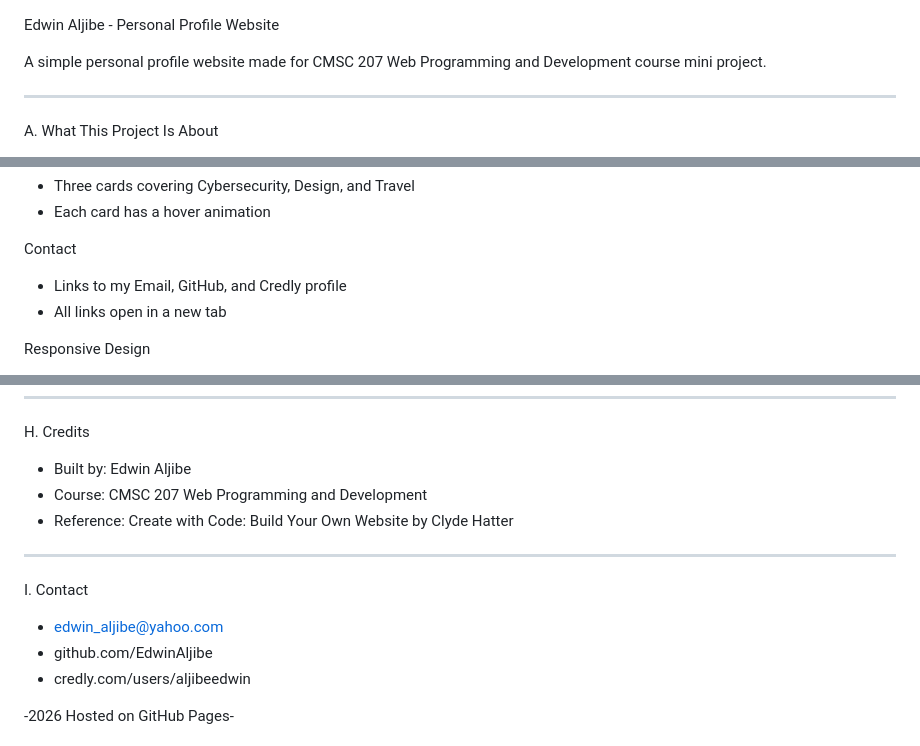
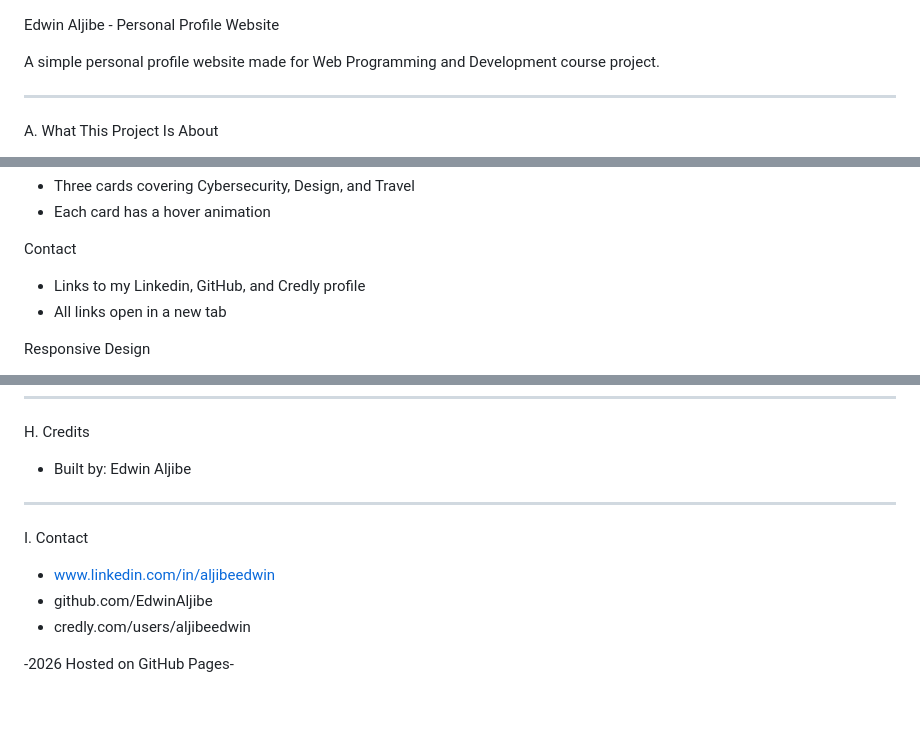
Before and after one commit to EdwinAljibe/aljibeedwin.github.io, a Markdown page: README.md, 3 parts joined by grey strips. Rendered like a GitHub page; blank space fills up the shorter version.

```diff
--- a/README.md
+++ b/README.md
@@ -1,6 +1,6 @@
 Edwin Aljibe - Personal Profile Website
 
-A simple personal profile website made for CMSC 207 Web Programming and Development course mini project.
+A simple personal profile website made for Web Programming and Development course project.
 
 ---------------------------------------------
 
@@ -74,7 +74,7 @@ Hobbies & Interests
 - Each card has a hover animation
 
 Contact
-- Links to my Email, GitHub, and Credly profile
+- Links to my Linkedin, GitHub, and Credly profile
 - All links open in a new tab
 
 Responsive Design
@@ -121,12 +121,11 @@ G. Possible Future Improvements
 H. Credits
 
 - Built by: Edwin Aljibe
-- Course: CMSC 207 Web Programming and Development
-- Reference: Create with Code: Build Your Own Website by Clyde Hatter
+
 ---------------------------------------------
 
 I. Contact
-- edwin_aljibe@yahoo.com
+- www.linkedin.com/in/aljibeedwin
 - github.com/EdwinAljibe
 - credly.com/users/aljibeedwin
 
```
